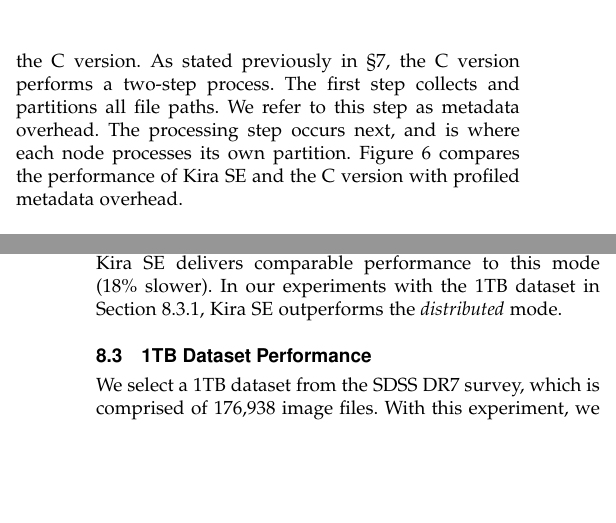
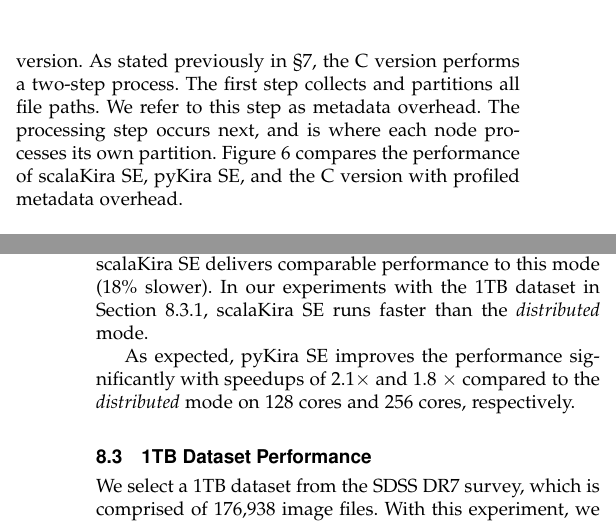
Before and after one commit to fnothaft/IEEE_TBD_2016, a LaTeX paper (Kira.tex): two parts of the columns of pages 7 and 8 of 11, joined at a grey line, cut so that both start at the same text, the shorter picture padded with empty space. Compiled offline with pdfLaTeX; a missing font is replaced by an installed copy or a similar font; a LaTeX package or settings file that is missing is left out.

Commit message:
fix numbers in figure 6

```diff
--- a/Kira.tex
+++ b/Kira.tex
@@ -1142,7 +1142,7 @@ Figure~\ref{fig:scaleout} where scalaKira SE begins to run faster than the C ver
 As stated previously in~\S\ref{sec:HPC}, the C version performs a two-step process.
 The first step collects and partitions all file paths. We refer to this step as metadata overhead.
 The processing step occurs next, and is where each node processes its own partition.
-Figure~\ref{fig:allgluster} compares the performance of Kira SE and the C version with
+Figure~\ref{fig:allgluster} compares the performance of scalaKira SE, pyKira SE,  and the C version with
 profiled metadata overhead.
 
 \begin{figure}[h]
@@ -1166,10 +1166,13 @@ to the doubled probability of accessing half file (with the striping factor of t
 Since the input files are $\sim$6MB each, and are always processed by a single task, the
 \emph{replicated} mode should be preferred to the \emph{striped replicated} mode.
 
-On 256 cores, Kira SE outperforms all GlusterFS configurations except for the (impractical) \emph{distributed}
-mode. Kira SE delivers comparable performance to this mode (18\% slower). In our
-experiments with the 1TB dataset in Section~\ref{sec:1TB-EC2}, Kira SE outperforms
-the \emph{distributed} mode.
+On 256 cores, scalaKira SE outperforms all GlusterFS configurations except for the (impractical) \emph{distributed}
+mode. scalaKira SE delivers comparable performance to this mode (18\% slower).
+In our experiments with the 1TB dataset in Section~\ref{sec:1TB-EC2},
+scalaKira SE runs faster than the \emph{distributed} mode.
+
+As expected, pyKira SE improves the performance significantly with speedups of 2.1$\times$ and 1.8 $\times$
+compared to the \emph{distributed} mode on 128 cores and 256 cores, respectively.
 
 \subsection{1TB Dataset Performance}
 \label{sec:Performance-1TB}
```
Also changed, not shown: pictures/allgluster.png, Kira.tex (2 more changed lines), 1 other file.
